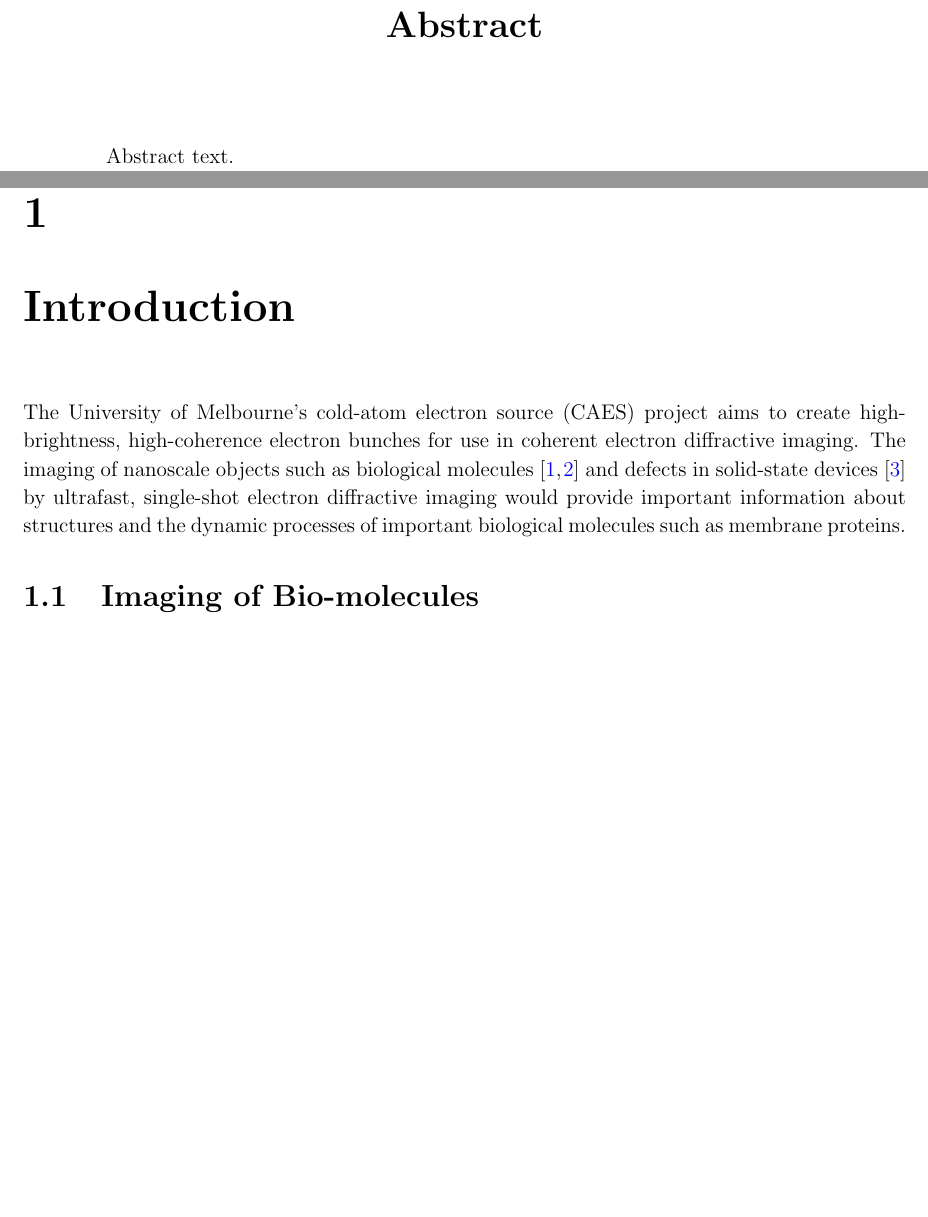
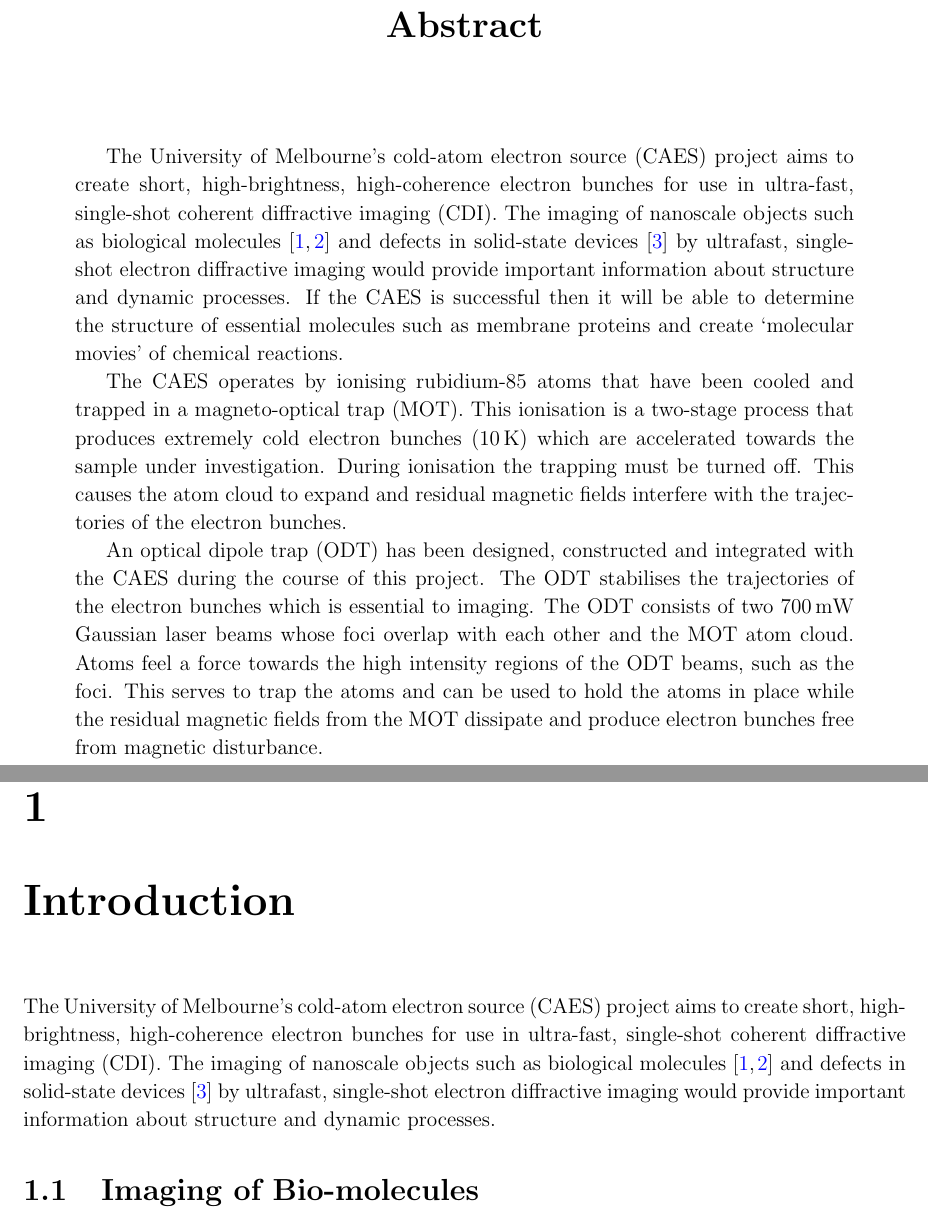
Before and after one commit to joshuat/Thesis, a LaTeX thesis (thesis.tex, which reads 0_frontmatter/abstract.tex, 1_intro/intro.tex): two parts of pages 2 and 6 of 48, joined at a grey line, cut so that both start at the same text, the shorter picture padded with empty space. Compiled offline with pdfLaTeX.

Commit message:
abstract done

```diff
--- a/0_frontmatter/abstract.tex
+++ b/0_frontmatter/abstract.tex
@@ -2,7 +2,11 @@
 \begin{quotation}
 \noindent
 
-Abstract text.
+The University of Melbourne's \gls{caes} project aims to create short, high-brightness, high-coherence electron bunches for use in ultra-fast, single-shot \gls{cdi}. The imaging of nanoscale objects such as biological molecules \cite{dwyer_femtosecond_2006, williamson_clocking_1997} and defects in solid-state devices \cite{siwick_atomic-level_2003} by ultrafast, single-shot electron diffractive imaging would provide important information about structure and dynamic processes. If the \gls{caes} is successful then it will be able to determine the structure of essential molecules such as membrane proteins and create `molecular movies' of chemical reactions.
+
+The \gls{caes} operates by ionising rubidium-85 atoms that have been cooled and trapped in a \gls{mot}. This ionisation is a two-stage process that produces extremely cold electron bunches ($10\,\unit{K}$) which are accelerated towards the sample under investigation. During ionisation the trapping must be turned off. This causes the atom cloud to expand and residual magnetic fields interfere with the trajectories of the electron bunches.
+
+An \gls{odt} has been designed, constructed and integrated with the \gls{caes} during the course of this project. The \gls{odt} stabilises the trajectories of the electron bunches which is essential to imaging. The \gls{odt} consists of two $700\,\unit{mW}$ Gaussian laser beams whose foci overlap with each other and the \gls{mot} atom cloud. Atoms feel a force towards the high intensity regions of the \gls{odt} beams, such as the foci. This serves to trap the atoms and can be used to hold the atoms in place while the residual magnetic fields from the \gls{mot} dissipate and produce electron bunches free from magnetic disturbance.
 
 \end{quotation}
 \clearpage
--- a/1_intro/intro.tex
+++ b/1_intro/intro.tex
@@ -1,7 +1,7 @@
 \chapter{Introduction}
 \pagenumbering{arabic} % This works correctly if it's here
 
-The University of Melbourne's \gls{caes} project aims to create high-brightness,  high-coherence electron bunches for use in coherent electron diffractive imaging. The imaging of nanoscale objects such as biological molecules \cite{dwyer_femtosecond_2006, williamson_clocking_1997} and defects in solid-state devices \cite{siwick_atomic-level_2003} by ultrafast, single-shot electron diffractive imaging would provide important information about structures and the dynamic processes of important biological molecules such as membrane proteins.
+The University of Melbourne's \gls{caes} project aims to create short, high-brightness, high-coherence electron bunches for use in ultra-fast, single-shot \gls{cdi}. The imaging of nanoscale objects such as biological molecules \cite{dwyer_femtosecond_2006, williamson_clocking_1997} and defects in solid-state devices \cite{siwick_atomic-level_2003} by ultrafast, single-shot electron diffractive imaging would provide important information about structure and dynamic processes.
 
 \section{Imaging of Bio-molecules}
 
```
Also changed, not shown: thesis.tex (+1 -0 lines).
